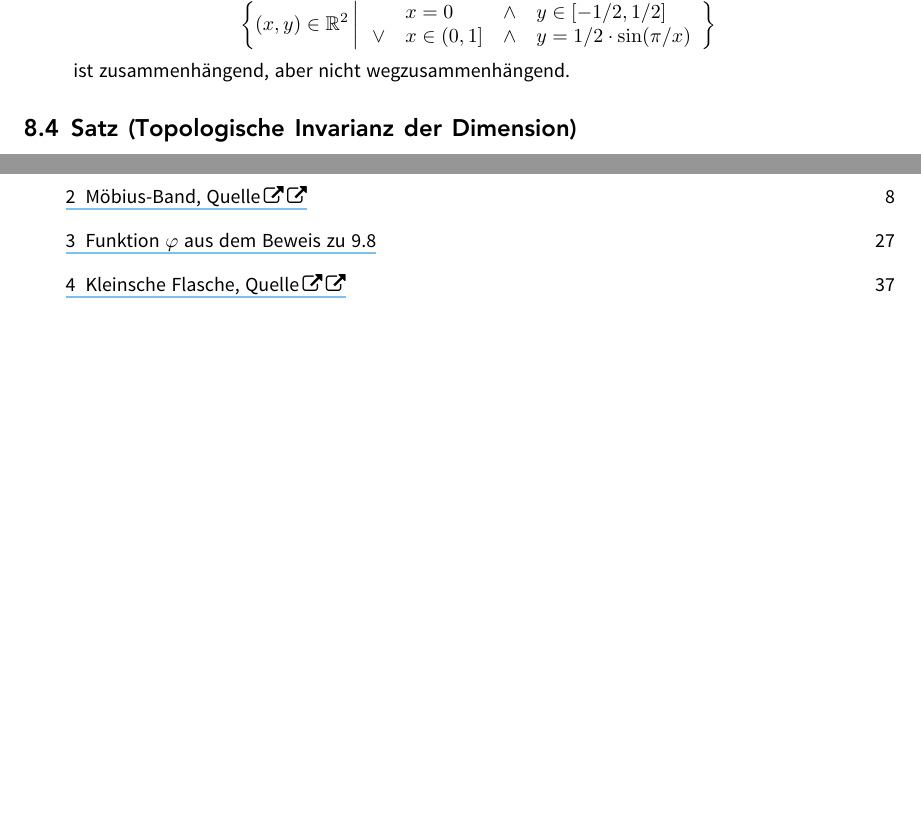
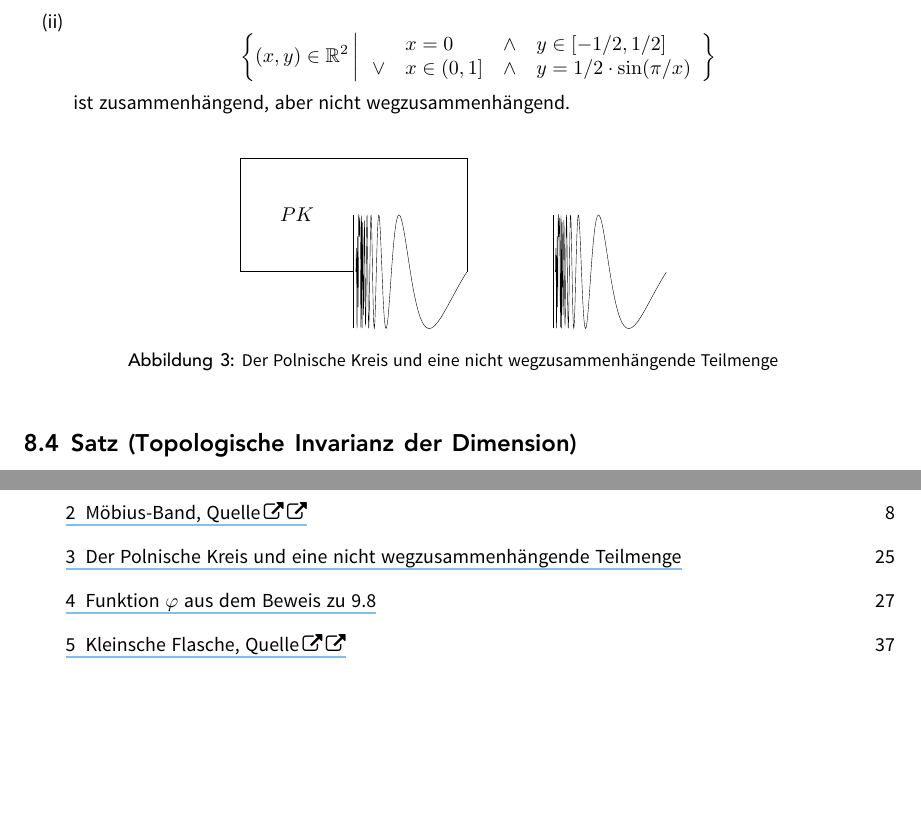
Before and after one commit to JaMeZ-B/LaTeX-wwu-old, a LaTeX document (Ana_Top_Geo/ana_top_geo.tex): two parts of pages 29 and 44 of 44, joined at a grey line, cut at the place of the change, the shorter picture padded with empty space. The pictures show the PDF file Ana_Top_Geo/ana_top_geo.pdf that the author committed with the source.

Commit message:
added figure 'Polnischer Kreis' in 8.3

```diff
--- a/Ana_Top_Geo/ana_top_geo.tex
+++ b/Ana_Top_Geo/ana_top_geo.tex
@@ -1300,6 +1300,20 @@ Sei $X$ ein topologischer Raum.
 	\]
 	ist zusammenhängend, aber nicht wegzusammenhängend.
 \end{enumerate}
+\begin{figure}[h]
+	\centering{
+	\begin{tikzpicture}[scale=2]
+		\draw[domain=0.02:1, variable=\t, samples=200, very thin, smooth] plot ({\t}, {0.5 * sin(pi / \t r)});
+		\draw (1,0) -- (1,1) -- (-1,1) -- (-1,0) -- (0,0) -- (0,0.5) -- (0,-0.5);
+		\node at (-0.5,0.5) {$PK$};
+	\end{tikzpicture} \qquad \qquad
+	\begin{tikzpicture}[scale=2]
+		\draw[domain=0.02:1, variable=\t, samples=200, very thin, smooth] plot ({\t}, {0.5 * sin(pi / \t r)});
+		\draw (0,-0.5) -- (0,0.5);
+	\end{tikzpicture}
+	\caption{Der Polnische Kreis und eine nicht wegzusammenhängende Teilmenge}
+	}
+\end{figure}
 % subsection 83 (end)
 
 \subsection{Satz (Topologische Invarianz der Dimension)} % (fold)
```
Also changed, not shown: Ana_Top_Geo/ana_top_geo.pdf, Ana_Top_Geo/ana_top_geo.tex (2 more changed lines).
